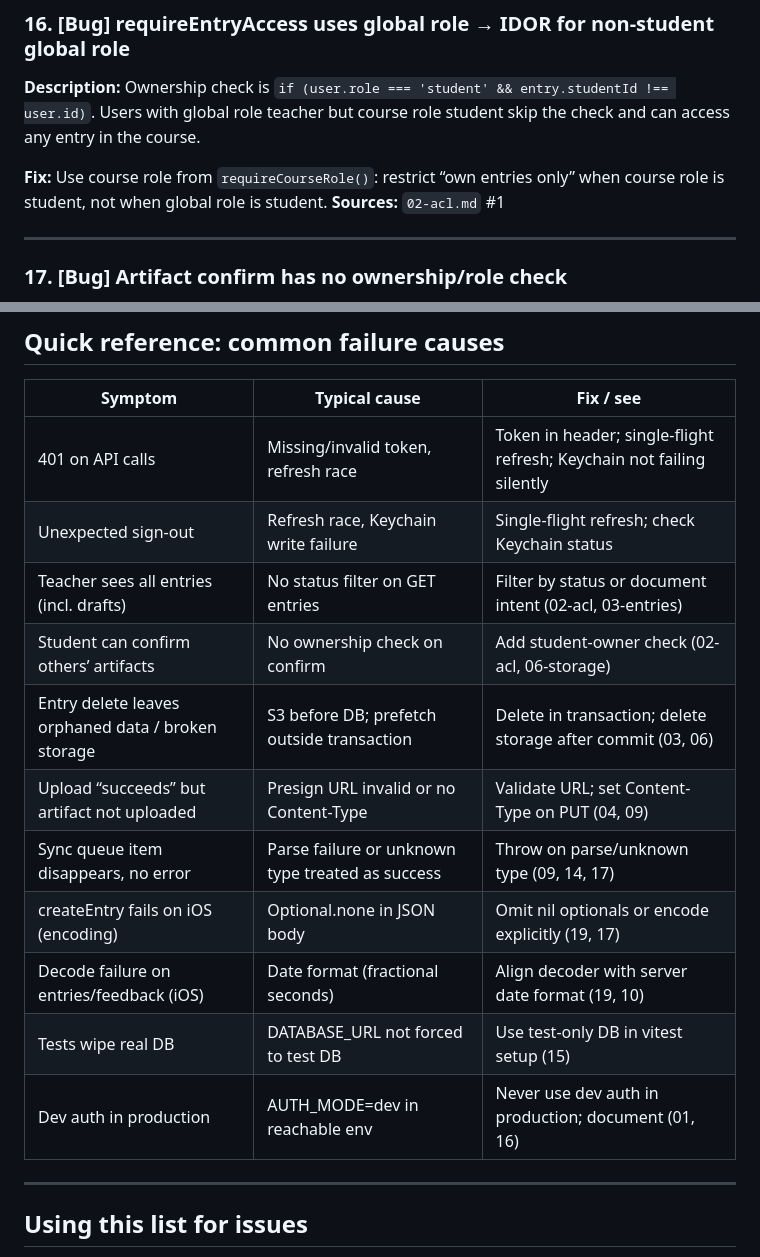
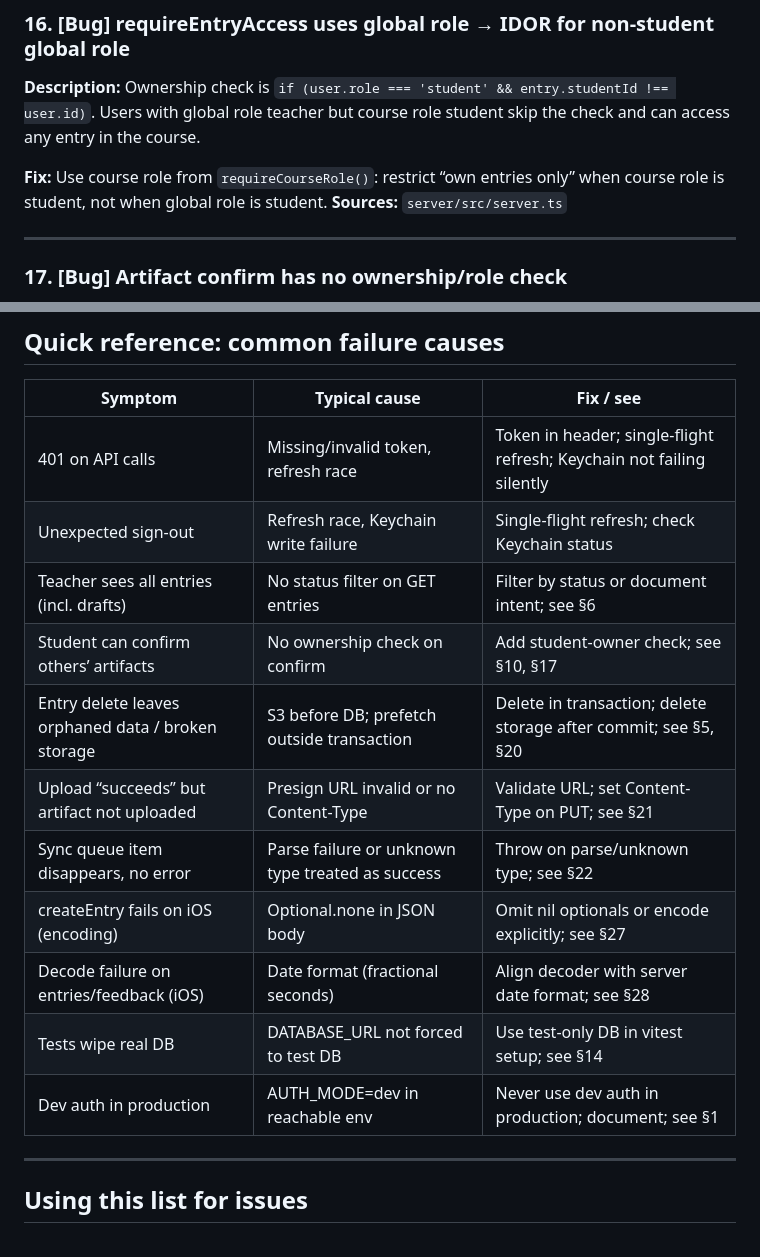
Before and after one commit to sebastianspicker/resonance, a Markdown page: docs/BUGS-AND-FIXES.md, 2 parts joined by grey strips. GitHub-like rendering.

Commit message:
issue audit

```diff
--- a/docs/BUGS-AND-FIXES.md
+++ b/docs/BUGS-AND-FIXES.md
@@ -178,7 +178,7 @@ Same as (2): Implement and document `redirectUri` validation when production aut
 
 **Description:** Ownership check is `if (user.role === 'student' && entry.studentId !== user.id)`. Users with global role teacher but course role student skip the check and can access any entry in the course.
 
-**Fix:** Use course role from `requireCourseRole()`: restrict “own entries only” when course role is student, not when global role is student. **Sources:** `02-acl.md` #1
+**Fix:** Use course role from `requireCourseRole()`: restrict “own entries only” when course role is student, not when global role is student. **Sources:** `server/src/server.ts`
 
 ---
 
@@ -400,15 +400,15 @@ Same as (2): Code exchange does not bind or validate `redirectUri`. **Sources:**
 |--------|----------------|-----------|
 | 401 on API calls | Missing/invalid token, refresh race | Token in header; single-flight refresh; Keychain not failing silently |
 | Unexpected sign-out | Refresh race, Keychain write failure | Single-flight refresh; check Keychain status |
-| Teacher sees all entries (incl. drafts) | No status filter on GET entries | Filter by status or document intent (02-acl, 03-entries) |
-| Student can confirm others’ artifacts | No ownership check on confirm | Add student-owner check (02-acl, 06-storage) |
-| Entry delete leaves orphaned data / broken storage | S3 before DB; prefetch outside transaction | Delete in transaction; delete storage after commit (03, 06) |
-| Upload “succeeds” but artifact not uploaded | Presign URL invalid or no Content-Type | Validate URL; set Content-Type on PUT (04, 09) |
-| Sync queue item disappears, no error | Parse failure or unknown type treated as success | Throw on parse/unknown type (09, 14, 17) |
-| createEntry fails on iOS (encoding) | Optional.none in JSON body | Omit nil optionals or encode explicitly (19, 17) |
-| Decode failure on entries/feedback (iOS) | Date format (fractional seconds) | Align decoder with server date format (19, 10) |
-| Tests wipe real DB | DATABASE_URL not forced to test DB | Use test-only DB in vitest setup (15) |
-| Dev auth in production | AUTH_MODE=dev in reachable env | Never use dev auth in production; document (01, 16) |
+| Teacher sees all entries (incl. drafts) | No status filter on GET entries | Filter by status or document intent; see §6 |
+| Student can confirm others’ artifacts | No ownership check on confirm | Add student-owner check; see §10, §17 |
+| Entry delete leaves orphaned data / broken storage | S3 before DB; prefetch outside transaction | Delete in transaction; delete storage after commit; see §5, §20 |
+| Upload “succeeds” but artifact not uploaded | Presign URL invalid or no Content-Type | Validate URL; set Content-Type on PUT; see §21 |
+| Sync queue item disappears, no error | Parse failure or unknown type treated as success | Throw on parse/unknown type; see §22 |
+| createEntry fails on iOS (encoding) | Optional.none in JSON body | Omit nil optionals or encode explicitly; see §27 |
+| Decode failure on entries/feedback (iOS) | Date format (fractional seconds) | Align decoder with server date format; see §28 |
+| Tests wipe real DB | DATABASE_URL not forced to test DB | Use test-only DB in vitest setup; see §14 |
+| Dev auth in production | AUTH_MODE=dev in reachable env | Never use dev auth in production; document; see §1 |
 
 ---
 
```
